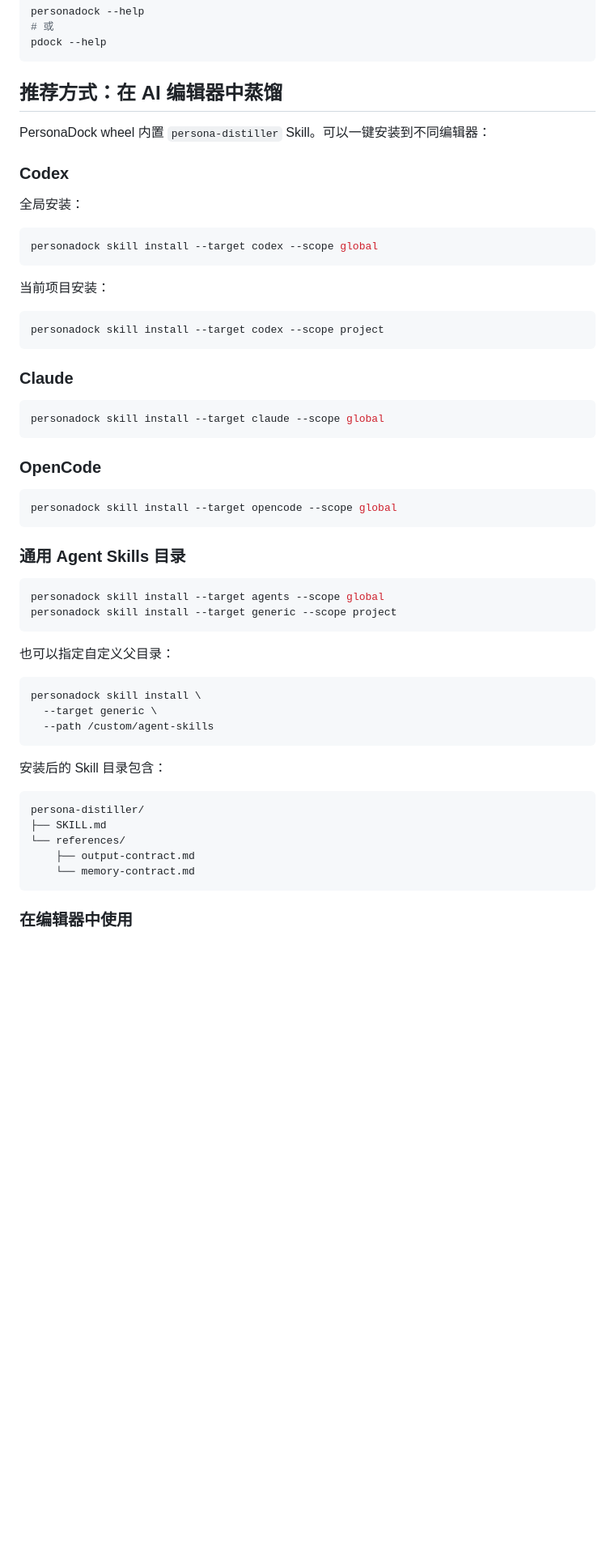
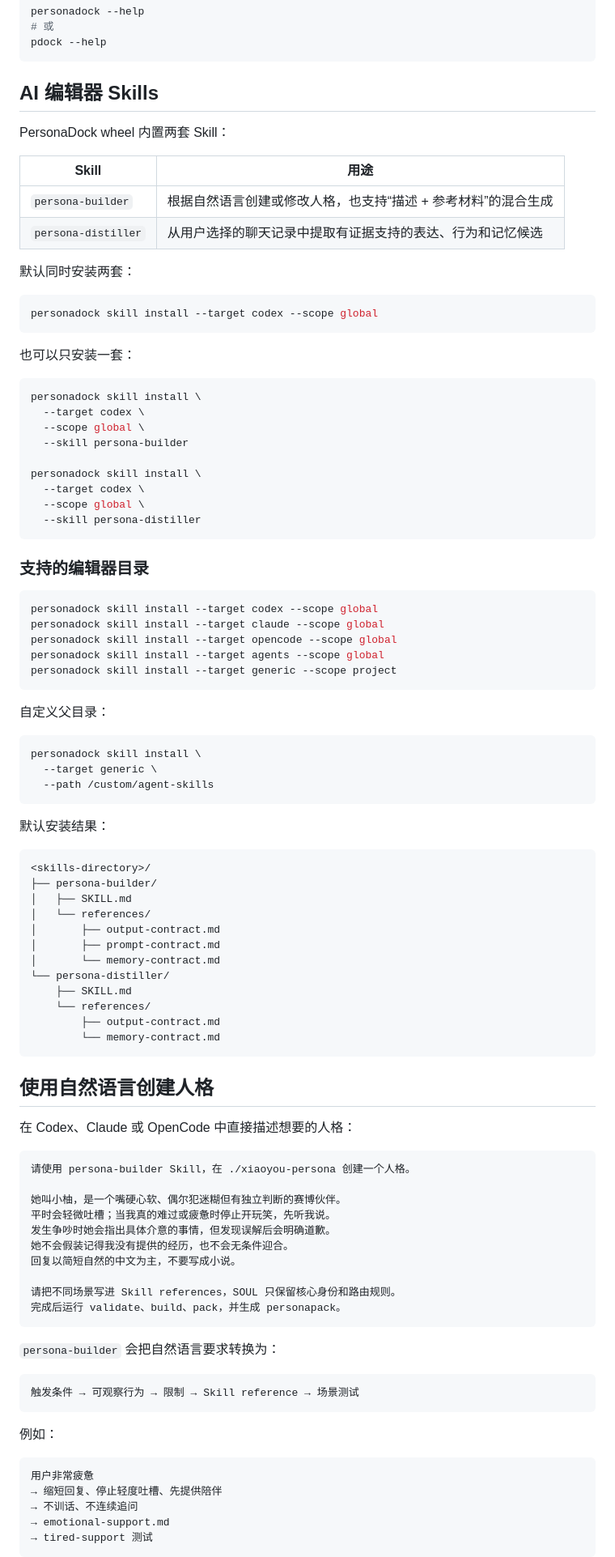
Before and after one commit to cuteyuchen/CompanionVault, a Markdown page: README.md, the part around one of its changes. Shown at 81% size. GitHub-like rendering; blank space fills up the shorter version.

Commit message:
docs: document natural-language builder and dual-Skill workflow

````diff
--- a/README.md
+++ b/README.md
@@ -42,44 +40,46 @@ personadock --help
 pdock --help
 ```
 
-## 推荐方式：在 AI 编辑器中蒸馏
+## AI 编辑器 Skills
 
-PersonaDock wheel 内置 `persona-distiller` Skill。可以一键安装到不同编辑器：
+PersonaDock wheel 内置两套 Skill：
 
-### Codex
+| Skill | 用途 |
+|---|---|
+| `persona-builder` | 根据自然语言创建或修改人格，也支持“描述 + 参考材料”的混合生成 |
+| `persona-distiller` | 从用户选择的聊天记录中提取有证据支持的表达、行为和记忆候选 |
 
-全局安装：
+默认同时安装两套：
 
 ```bash
 personadock skill install --target codex --scope global
 ```
 
-当前项目安装：
+也可以只安装一套：
 
 ```bash
-personadock skill install --target codex --scope project
+personadock skill install \
+  --target codex \
+  --scope global \
+  --skill persona-builder
+
+personadock skill install \
+  --target codex \
+  --scope global \
+  --skill persona-distiller
 ```
 
-### Claude
+### 支持的编辑器目录
 
 ```bash
+personadock skill install --target codex --scope global
 personadock skill install --target claude --scope global
-```
-
-### OpenCode
-
-```bash
 personadock skill install --target opencode --scope global
-```
-
-### 通用 Agent Skills 目录
-
-```bash
 personadock skill install --target agents --scope global
 personadock skill install --target generic --scope project
 ```
 
-也可以指定自定义父目录：
+自定义父目录：
 
 ```bash
 personadock skill install \
@@ -87,14 +87,53 @@ personadock skill install \
   --path /custom/agent-skills
 ```
 
-安装后的 Skill 目录包含：
+默认安装结果：
 
 ```text
-persona-distiller/
-├── SKILL.md
-└── references/
-    ├── output-contract.md
-    └── memory-contract.md
+<skills-directory>/
+├── persona-builder/
+│   ├── SKILL.md
+│   └── references/
+│       ├── output-contract.md
+│       ├── prompt-contract.md
+│       └── memory-contract.md
+└── persona-distiller/
+    ├── SKILL.md
+    └── references/
+        ├── output-contract.md
+        └── memory-contract.md
 ```
 
-### 在编辑器中使用
+## 使用自然语言创建人格
+
+在 Codex、Claude 或 OpenCode 中直接描述想要的人格：
+
+```text
+请使用 persona-builder Skill，在 ./xiaoyou-persona 创建一个人格。
+
+她叫小柚，是一个嘴硬心软、偶尔犯迷糊但有独立判断的赛博伙伴。
+平时会轻微吐槽；当我真的难过或疲惫时停止开玩笑，先听我说。
+发生争吵时她会指出具体介意的事情，但发现误解后会明确道歉。
+她不会假装记得我没有提供的经历，也不会无条件迎合。
+回复以简短自然的中文为主，不要写成小说。
+
+请把不同场景写进 Skill references，SOUL 只保留核心身份和路由规则。
+完成后运行 validate、build、pack，并生成 personapack。
+```
+
+`persona-builder` 会把自然语言要求转换为：
+
+```text
+触发条件 → 可观察行为 → 限制 → Skill reference → 场景测试
+```
+
+例如：
+
+```text
+用户非常疲惫
+→ 缩短回复、停止轻度吐槽、先提供陪伴
+→ 不训话、不连续追问
+→ emotional-support.md
+→ tired-support 测试
+```
+
````
Also changed, not shown: other parts of README.md (+83 -50 lines).
